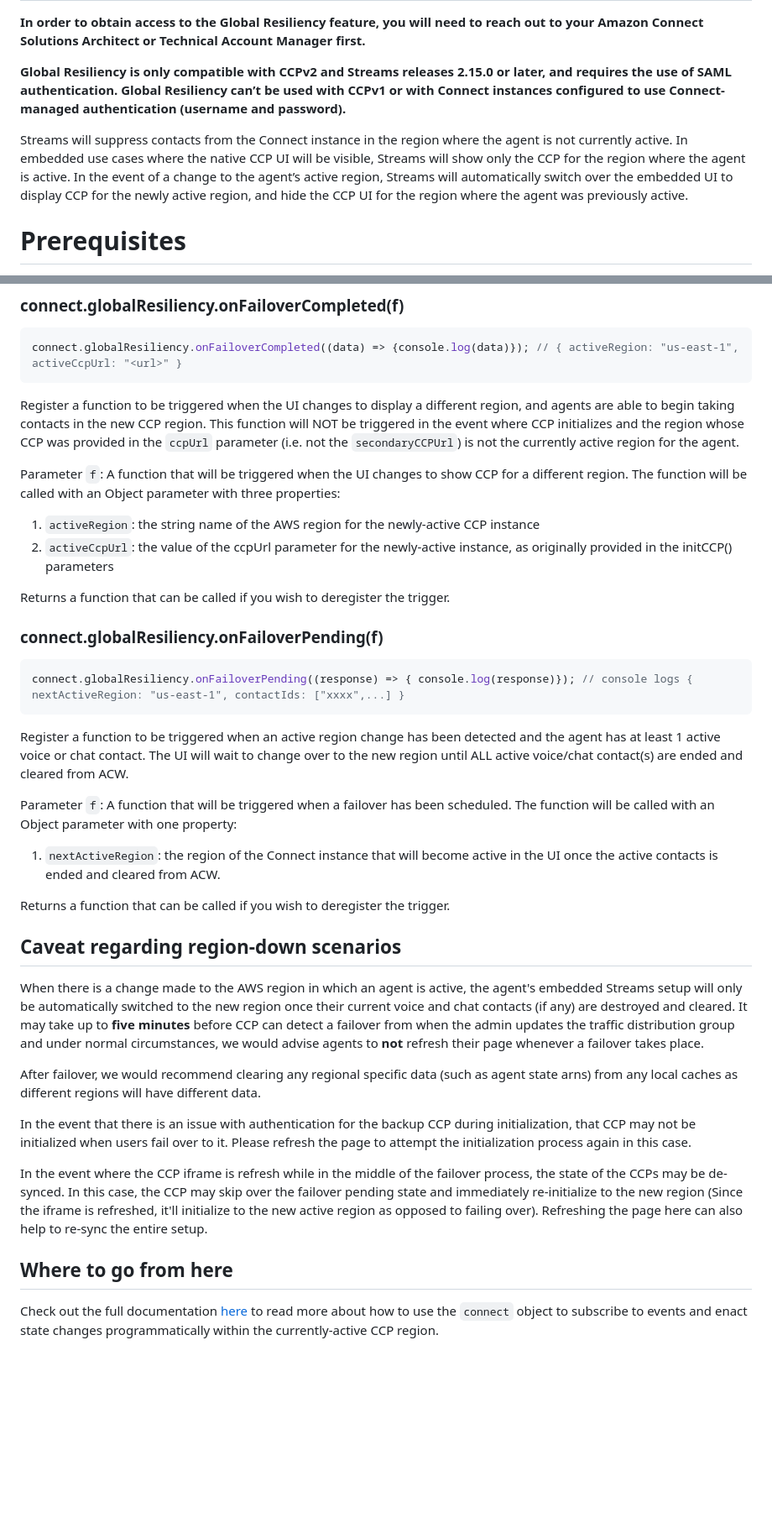
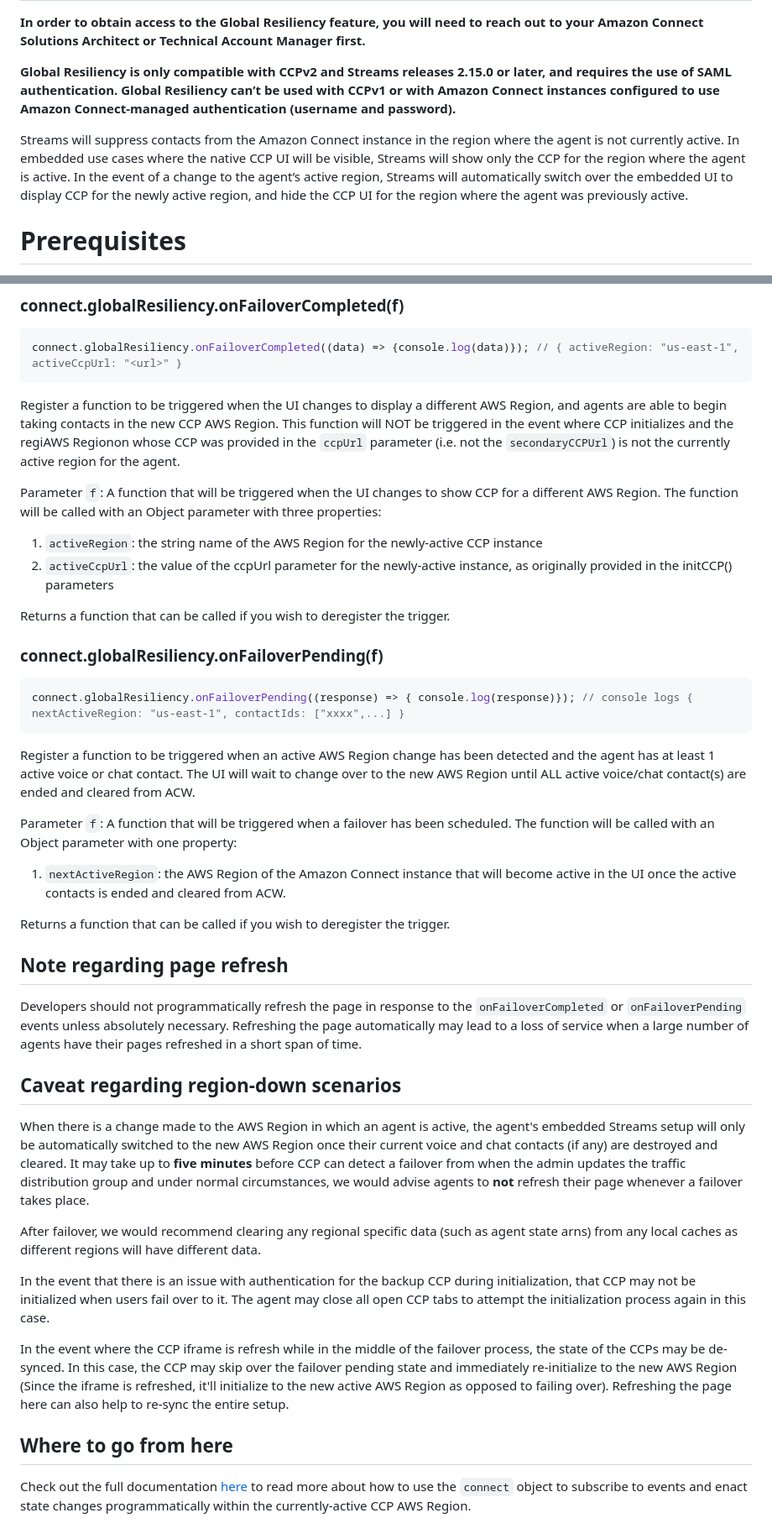
Before and after one commit to amazon-connect/amazon-connect-streams, a Markdown page: Documentation-GR.md, 2 parts joined by grey strips. Shown: that part at 84% size. Rendered like a GitHub page; blank space fills up the shorter version.

Commit message:
Update documentation

````diff
--- a/Documentation-GR.md
+++ b/Documentation-GR.md
@@ -2,9 +2,9 @@
 
 **In order to obtain access to the Global Resiliency feature, you will need to reach out to your Amazon Connect Solutions Architect or Technical Account Manager first.**
 
-**Global Resiliency is only compatible with CCPv2 and Streams releases 2.15.0 or later, and requires the use of SAML authentication. Global Resiliency can’t be used with CCPv1 or with Connect instances configured to use Connect-managed authentication (username and password).**
+**Global Resiliency is only compatible with CCPv2 and Streams releases 2.15.0 or later, and requires the use of SAML authentication. Global Resiliency can’t be used with CCPv1 or with Amazon Connect instances configured to use Amazon Connect-managed authentication (username and password).**
 
-Streams will suppress contacts from the Connect instance in the region where the agent is not currently active. In embedded use cases where the native CCP UI will be visible, Streams will show only the CCP for the region where the agent is active. In the event of a change to the agent’s active region, Streams will automatically switch over the embedded UI to display CCP for the newly active region, and hide the CCP UI for the region where the agent was previously active.
+Streams will suppress contacts from the Amazon Connect instance in the region where the agent is not currently active. In embedded use cases where the native CCP UI will be visible, Streams will show only the CCP for the region where the agent is active. In the event of a change to the agent’s active region, Streams will automatically switch over the embedded UI to display CCP for the newly active region, and hide the CCP UI for the region where the agent was previously active.
 
 # Prerequisites
 
@@ -160,12 +160,12 @@ Registers a callback function to be triggered when the configuration is not set
 connect.globalResiliency.onFailoverCompleted((data) => {console.log(data)}); // { activeRegion: "us-east-1", activeCcpUrl: "<url>" }
 ```
 
-Register a function to be triggered when the UI changes to display a different region, and agents are able to begin taking contacts in the new CCP region. This function will NOT be triggered in the event where CCP initializes and the region whose CCP was provided in the `ccpUrl` parameter (i.e. not the `secondaryCCPUrl`) is not the currently active region for the agent.
+Register a function to be triggered when the UI changes to display a different AWS Region, and agents are able to begin taking contacts in the new CCP AWS Region. This function will NOT be triggered in the event where CCP initializes and the regiAWS Regionon whose CCP was provided in the `ccpUrl` parameter (i.e. not the `secondaryCCPUrl`) is not the currently active region for the agent.
 
-Parameter `f`: A function that will be triggered when the UI changes to show CCP for a different region.
+Parameter `f`: A function that will be triggered when the UI changes to show CCP for a different AWS Region.
 The function will be called with an Object parameter with three properties:
 
-1. `activeRegion`: the string name of the AWS region for the newly-active CCP instance
+1. `activeRegion`: the string name of the AWS Region for the newly-active CCP instance
 2. `activeCcpUrl`: the value of the ccpUrl parameter for the newly-active instance, as originally provided in the initCCP() parameters
 
 Returns a function that can be called if you wish to deregister the trigger.
@@ -176,25 +176,29 @@ Returns a function that can be called if you wish to deregister the trigger.
 connect.globalResiliency.onFailoverPending((response) => { console.log(response)}); // console logs { nextActiveRegion: "us-east-1", contactIds: ["xxxx",...] }
 ```
 
-Register a function to be triggered when an active region change has been detected and the agent has at least 1 active voice or chat contact. The UI will wait to change over to the new region until ALL active voice/chat contact(s) are ended and cleared from ACW.
+Register a function to be triggered when an active AWS Region change has been detected and the agent has at least 1 active voice or chat contact. The UI will wait to change over to the new AWS Region until ALL active voice/chat contact(s) are ended and cleared from ACW.
 
 Parameter `f`: A function that will be triggered when a failover has been scheduled.
 The function will be called with an Object parameter with one property:
 
-1. `nextActiveRegion`: the region of the Connect instance that will become active in the UI once the active contacts is ended and cleared from ACW.
+1. `nextActiveRegion`: the AWS Region of the Amazon Connect instance that will become active in the UI once the active contacts is ended and cleared from ACW.
 
 Returns a function that can be called if you wish to deregister the trigger.
 
+## Note regarding page refresh
+
+Developers should not programmatically refresh the page in response to the `onFailoverCompleted` or `onFailoverPending` events unless absolutely necessary. Refreshing the page automatically may lead to a loss of service when a large number of agents have their pages refreshed in a short span of time.
+
 ## Caveat regarding region-down scenarios
 
-When there is a change made to the AWS region in which an agent is active, the agent's embedded Streams setup will only be automatically switched to the new region once their current voice and chat contacts (if any) are destroyed and cleared. It may take up to **five minutes** before CCP can detect a failover from when the admin updates the traffic distribution group and under normal circumstances, we would advise agents to **not** refresh their page whenever a failover takes place.
+When there is a change made to the AWS Region in which an agent is active, the agent's embedded Streams setup will only be automatically switched to the new AWS Region once their current voice and chat contacts (if any) are destroyed and cleared. It may take up to **five minutes** before CCP can detect a failover from when the admin updates the traffic distribution group and under normal circumstances, we would advise agents to **not** refresh their page whenever a failover takes place.
 
 After failover, we would recommend clearing any regional specific data (such as agent state arns) from any local caches as different regions will have different data.
 
-In the event that there is an issue with authentication for the backup CCP during initialization, that CCP may not be initialized when users fail over to it. Please refresh the page to attempt the initialization process again in this case.
+In the event that there is an issue with authentication for the backup CCP during initialization, that CCP may not be initialized when users fail over to it. The agent may close all open CCP tabs to attempt the initialization process again in this case.
 
-In the event where the CCP iframe is refresh while in the middle of the failover process, the state of the CCPs may be de-synced. In this case, the CCP may skip over the failover pending state and immediately re-initialize to the new region (Since the iframe is refreshed, it'll initialize to the new active region as opposed to failing over). Refreshing the page here can also help to re-sync the entire setup.
+In the event where the CCP iframe is refresh while in the middle of the failover process, the state of the CCPs may be de-synced. In this case, the CCP may skip over the failover pending state and immediately re-initialize to the new AWS Region (Since the iframe is refreshed, it'll initialize to the new active AWS Region as opposed to failing over). Refreshing the page here can also help to re-sync the entire setup.
 
 ## Where to go from here
 
-Check out the full documentation [here](https://github.com/amazon-connect/amazon-connect-streams/blob/master/Documentation.md) to read more about how to use the `connect` object to subscribe to events and enact state changes programmatically within the currently-active CCP region.
+Check out the full documentation [here](https://github.com/amazon-connect/amazon-connect-streams/blob/master/Documentation.md) to read more about how to use the `connect` object to subscribe to events and enact state changes programmatically within the currently-active CCP AWS Region.
````
Also changed, not shown: other parts of Documentation-GR.md (+10 -10 lines).
